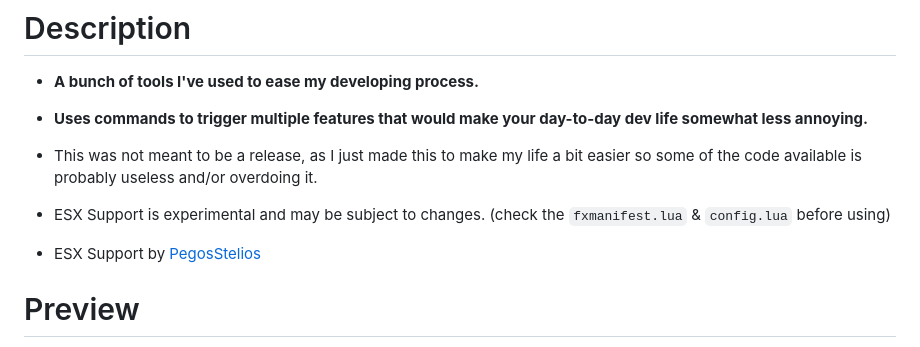
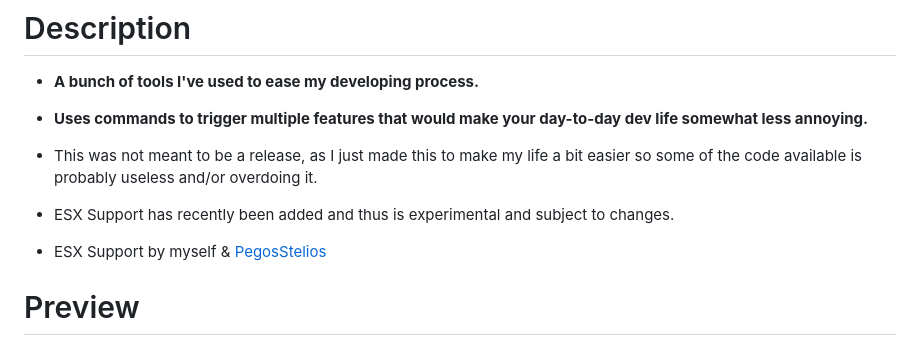
Before and after one commit to MAtiyaaa/atiya-dev, a Markdown page: README.md, the part around the change. Rendered like a GitHub page.

```diff
--- a/README.md
+++ b/README.md
@@ -17,9 +17,9 @@
 
 *  This was not meant to be a release, as I just made this to make my life a bit easier so some of the code available is probably useless and/or overdoing it.
 
-*  ESX Support is experimental and may be subject to changes. (check the `fxmanifest.lua` & `config.lua` before using)
+*  ESX Support has recently been added and thus is experimental and subject to changes.
 
-*  ESX Support by [PegosStelios](https://github.com/PegosStelios)
+*  ESX Support by myself & [PegosStelios](https://github.com/PegosStelios)
 
 
 
```
